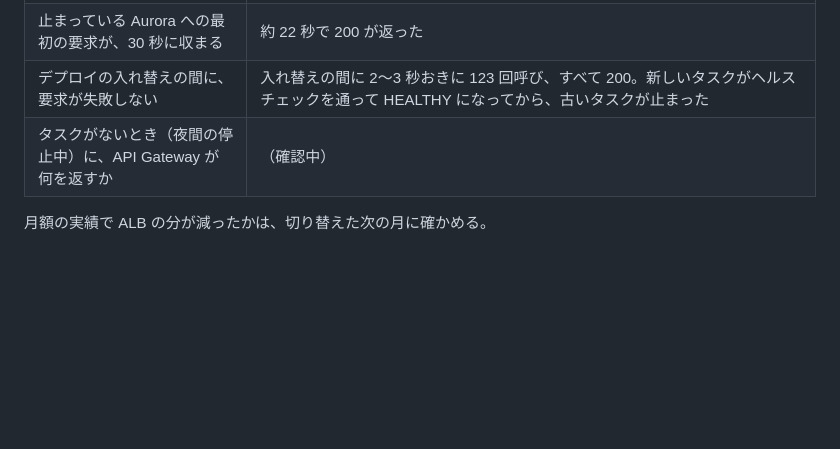
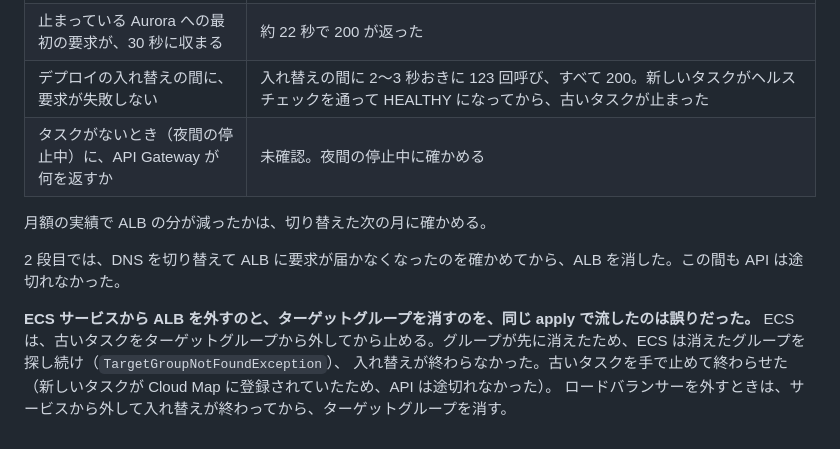
Before and after one commit to fujitamasayoshi0402/quiz-app, a Markdown page: docs/adr/0019-expose-api-through-api-gateway-http-api.md, the part around the change. GitHub-like rendering; blank space fills up the shorter version.

Commit message:
docs(adr): ALB を外したときに入れ替えが止まったことを残す (DEV-56)

```diff
--- a/docs/adr/0019-expose-api-through-api-gateway-http-api.md
+++ b/docs/adr/0019-expose-api-through-api-gateway-http-api.md
@@ -116,6 +116,13 @@ JWT のオーソライザーを置かないのは、検証を 1 か所に保ち
 | API Gateway から VPC リンクを通って、アプリまで届く | 通った。トークンなしは 401（アプリの ProblemDetail）、スモークテストの利用者は 200。`/actuator/health` と `/api` は API Gateway が 404（`{"message":"Not Found"}`）を返す |
 | 止まっている Aurora への最初の要求が、30 秒に収まる | 約 22 秒で 200 が返った |
 | デプロイの入れ替えの間に、要求が失敗しない | 入れ替えの間に 2〜3 秒おきに 123 回呼び、すべて 200。新しいタスクがヘルスチェックを通って HEALTHY になってから、古いタスクが止まった |
-| タスクがないとき（夜間の停止中）に、API Gateway が何を返すか | （確認中） |
+| タスクがないとき（夜間の停止中）に、API Gateway が何を返すか | 未確認。夜間の停止中に確かめる |
 
 月額の実績で ALB の分が減ったかは、切り替えた次の月に確かめる。
+
+2 段目では、DNS を切り替えて ALB に要求が届かなくなったのを確かめてから、ALB を消した。この間も API は途切れなかった。
+
+**ECS サービスから ALB を外すのと、ターゲットグループを消すのを、同じ apply で流したのは誤りだった。**
+ECS は、古いタスクをターゲットグループから外してから止める。グループが先に消えたため、ECS は消えたグループを探し続け（`TargetGroupNotFoundException`）、
+入れ替えが終わらなかった。古いタスクを手で止めて終わらせた（新しいタスクが Cloud Map に登録されていたため、API は途切れなかった）。
+ロードバランサーを外すときは、サービスから外して入れ替えが終わってから、ターゲットグループを消す。
```
